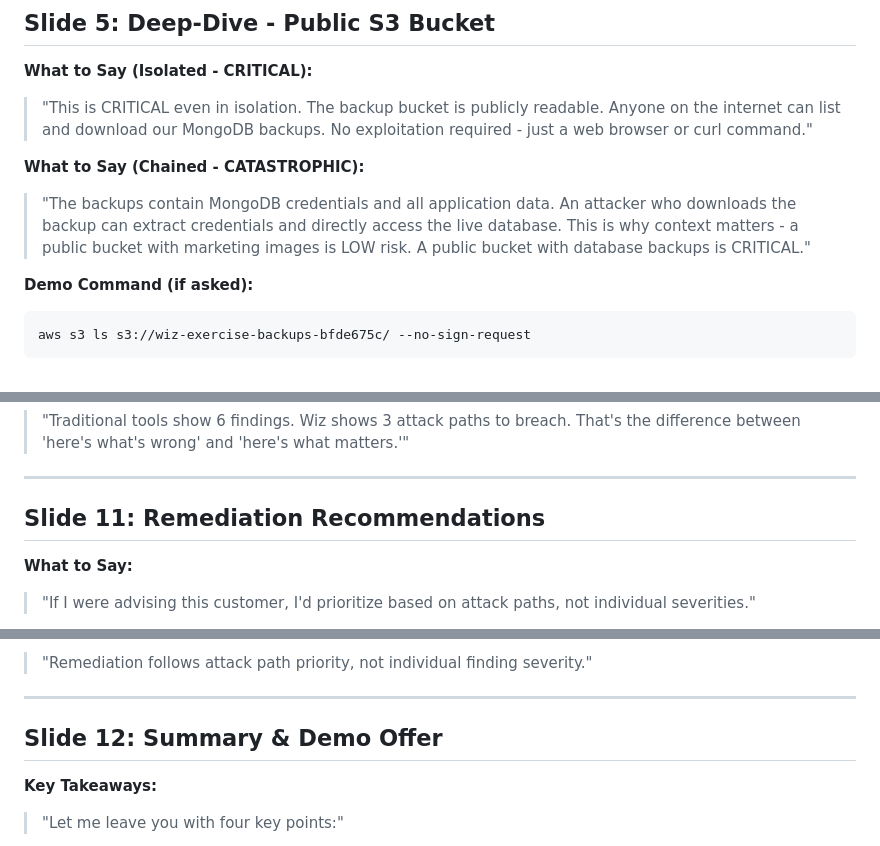
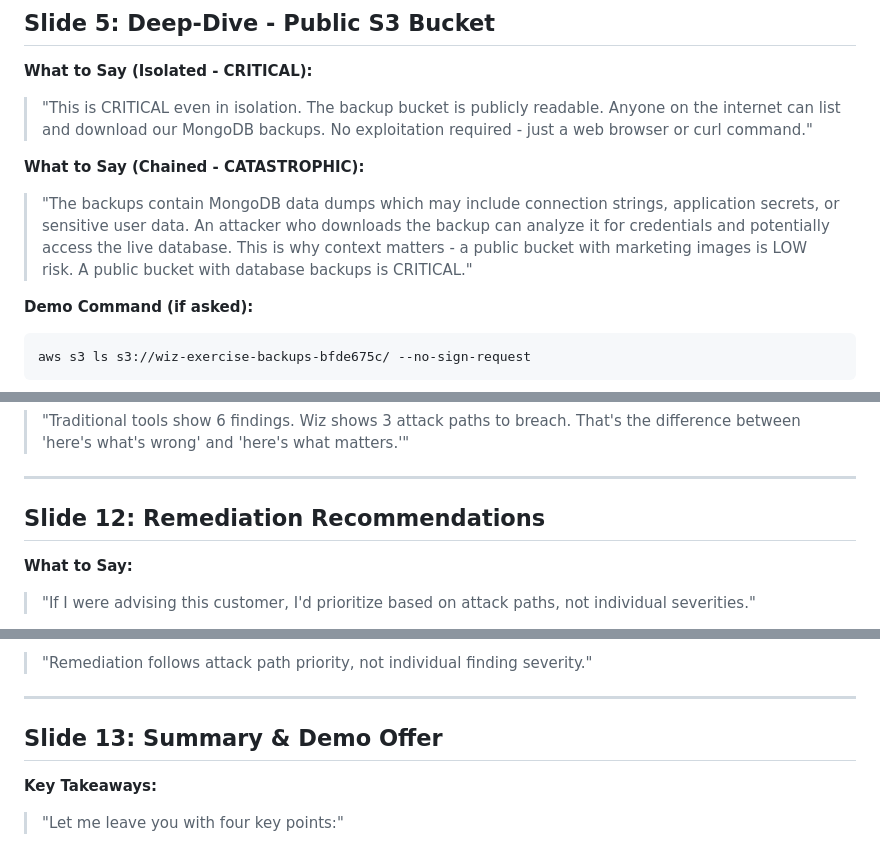
Before and after one commit to TTiagha/wiz-technical-exercise, a Markdown page: docs/INTERVIEW_TALKING_POINTS.md, 3 parts joined by grey strips. Drawn GitHub-style.

````diff
--- a/docs/INTERVIEW_TALKING_POINTS.md
+++ b/docs/INTERVIEW_TALKING_POINTS.md
@@ -86,7 +86,7 @@ Internet → SSH → Ubuntu Exploit → Root → IAM Role → AWS Account Takeov
 > "This is CRITICAL even in isolation. The backup bucket is publicly readable. Anyone on the internet can list and download our MongoDB backups. No exploitation required - just a web browser or curl command."
 
 **What to Say (Chained - CATASTROPHIC):**
-> "The backups contain MongoDB credentials and all application data. An attacker who downloads the backup can extract credentials and directly access the live database. This is why context matters - a public bucket with marketing images is LOW risk. A public bucket with database backups is CRITICAL."
+> "The backups contain MongoDB data dumps which may include connection strings, application secrets, or sensitive user data. An attacker who downloads the backup can analyze it for credentials and potentially access the live database. This is why context matters - a public bucket with marketing images is LOW risk. A public bucket with database backups is CRITICAL."
 
 **Demo Command (if asked):**
 ```bash
@@ -322,7 +322,7 @@ aws configservice get-compliance-details-by-config-rule \
 
 ---
 
-## Slide 11: Remediation Recommendations
+## Slide 12: Remediation Recommendations
 
 **What to Say:**
 > "If I were advising this customer, I'd prioritize based on attack paths, not individual severities."
@@ -351,7 +351,7 @@ aws configservice get-compliance-details-by-config-rule \
 
 ---
 
-## Slide 12: Summary & Demo Offer
+## Slide 13: Summary & Demo Offer
 
 **Key Takeaways:**
 > "Let me leave you with four key points:"
````
Also changed, not shown: other parts of docs/INTERVIEW_TALKING_POINTS.md (+23 -17 lines).
